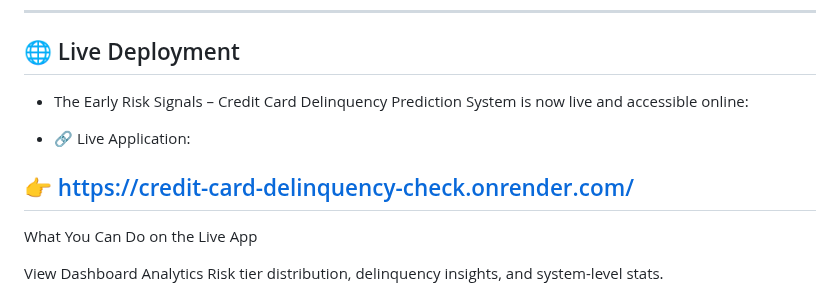
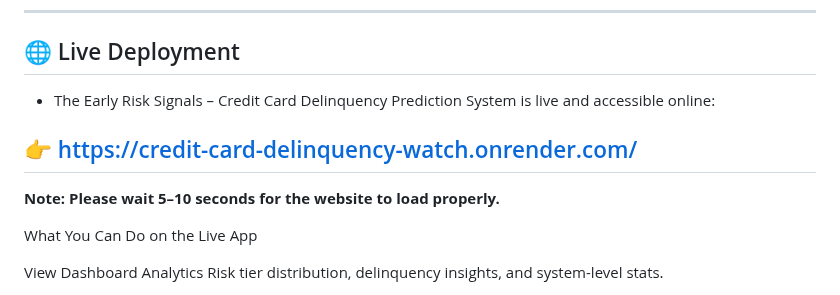
Before and after one commit to biswanath77/credit_card_delinquency_watch, a Markdown page: README.md, the part around the change. Drawn GitHub-style.

```diff
--- a/README.md
+++ b/README.md
@@ -14,11 +14,9 @@ The project includes a **FastAPI backend**, **ML scoring engine**, and an intera
 
 ---
 ## 🌐 Live Deployment
-
-- The Early Risk Signals – Credit Card Delinquency Prediction System is now live and accessible online:
-
-- 🔗 Live Application:
-## 👉 https://credit-card-delinquency-check.onrender.com/
+- The Early Risk Signals – Credit Card Delinquency Prediction System is live and accessible online:
+## 👉 https://credit-card-delinquency-watch.onrender.com/
+**Note: Please wait 5–10 seconds for the website to load properly.**
 
 What You Can Do on the Live App
 
```
